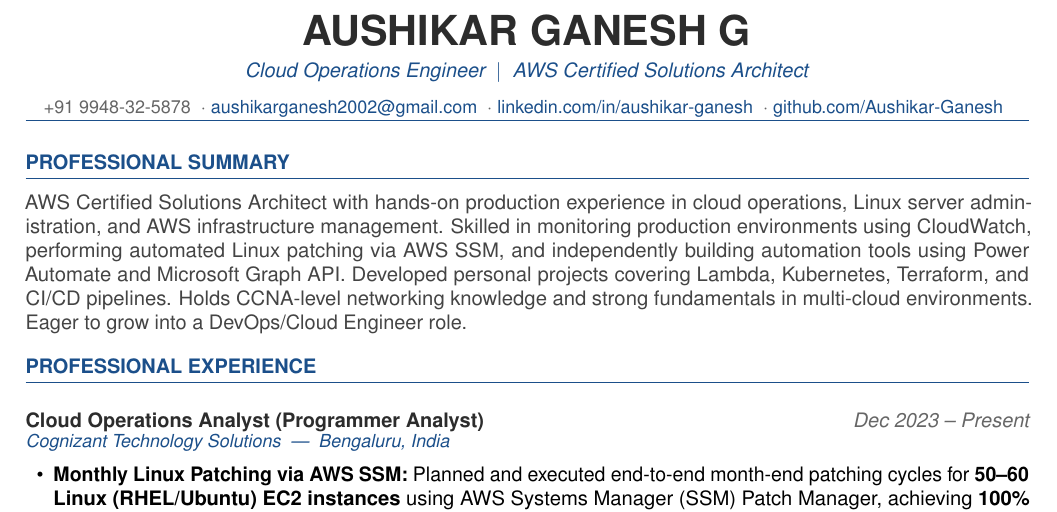
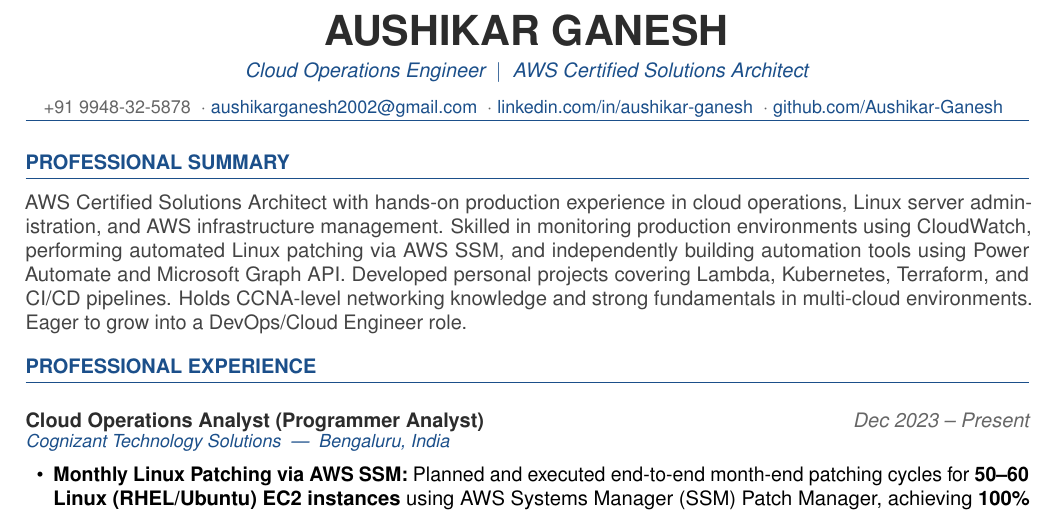
Before and after one commit to Aushikar-Ganesh/Portfolio, a LaTeX CV (resume/resume.tex): part of page 1 of 2, cut so that both start at the same text. Compiled offline with pdfLaTeX.

Commit message:
Added latex code test rever test sucess full

```diff
--- a/resume/resume.tex
+++ b/resume/resume.tex
@@ -117,7 +117,7 @@
 
 % ── NAME ──────────────────────────────────────────────────────────────────────
 \begin{center}
-  {\huge\bfseries\color{darkgray} AUSHIKAR GANESH G}\\[4pt]
+  {\huge\bfseries\color{darkgray} AUSHIKAR GANESH}\\[4pt]
   {\normalsize\color{headblue}\textit{Cloud Operations Engineer \ $|$ \ AWS Certified Solutions Architect}}\\[6pt]
   {\small\color{lightgray}
     +91 9948-32-5878
```
